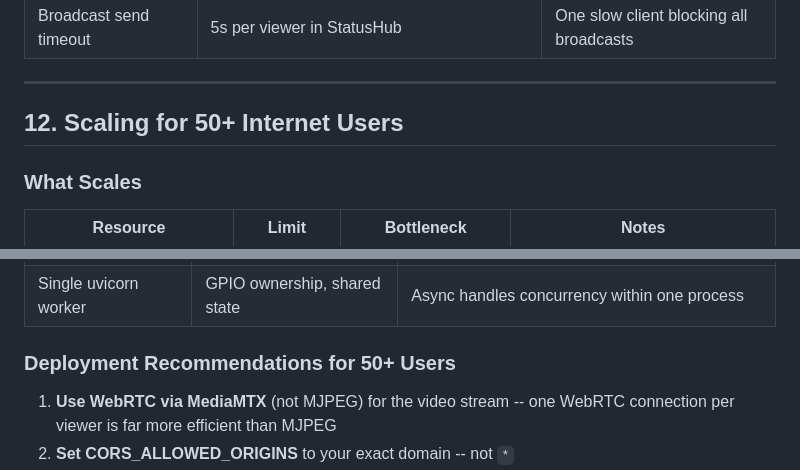
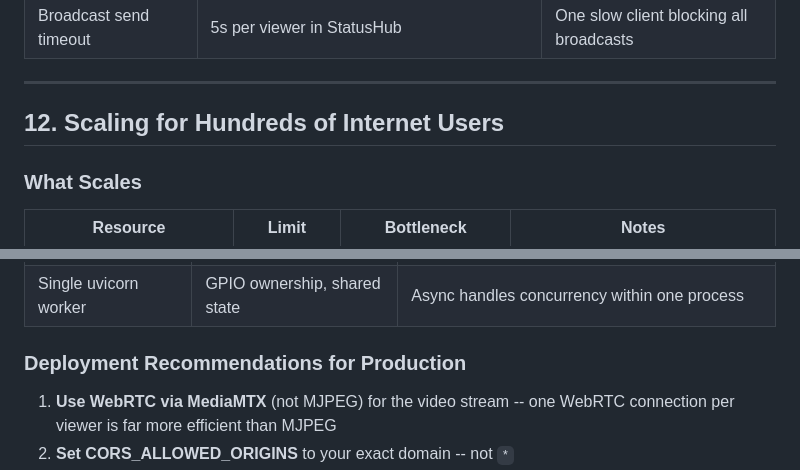
Before and after one commit to morroware/ECLAW, a Markdown page: docs/queue-flow.md, 2 parts joined by grey strips. Rendered like a GitHub page.

```diff
--- a/docs/queue-flow.md
+++ b/docs/queue-flow.md
@@ -692,7 +692,7 @@ sequenceDiagram
 
 ---
 
-## 12. Scaling for 50+ Internet Users
+## 12. Scaling for Hundreds of Internet Users
 
 ### What Scales
 
@@ -715,7 +715,7 @@ sequenceDiagram
 | In-memory rate limiting | Single process, no Redis | nginx handles the edge; app rate limits are per-email/IP backup |
 | Single uvicorn worker | GPIO ownership, shared state | Async handles concurrency within one process |
 
-### Deployment Recommendations for 50+ Users
+### Deployment Recommendations for Production
 
 1. **Use WebRTC via MediaMTX** (not MJPEG) for the video stream -- one WebRTC connection per viewer is far more efficient than MJPEG
 2. **Set CORS_ALLOWED_ORIGINS** to your exact domain -- not `*`
```
Also changed, not shown: other parts of docs/queue-flow.md (+2 -2 lines).
